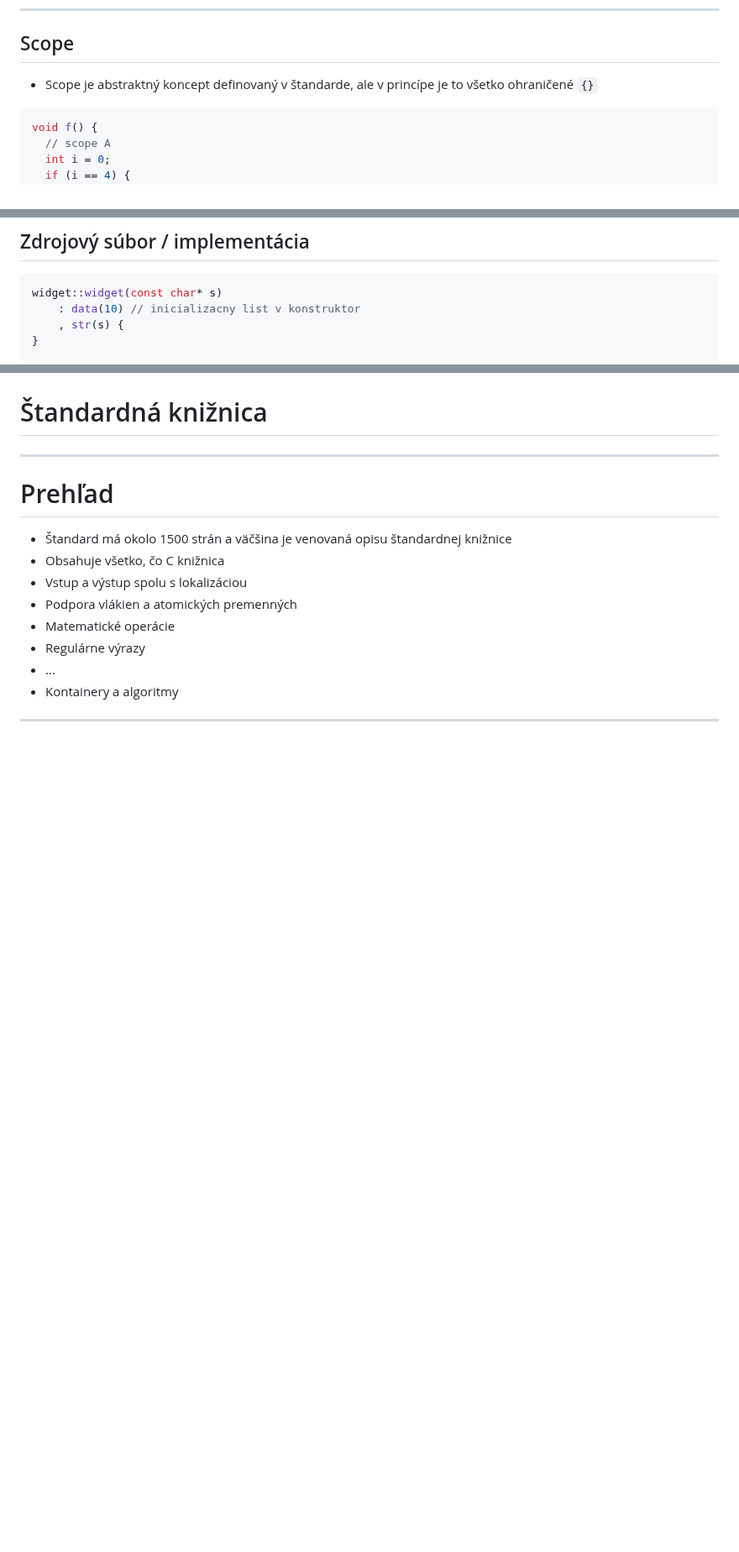
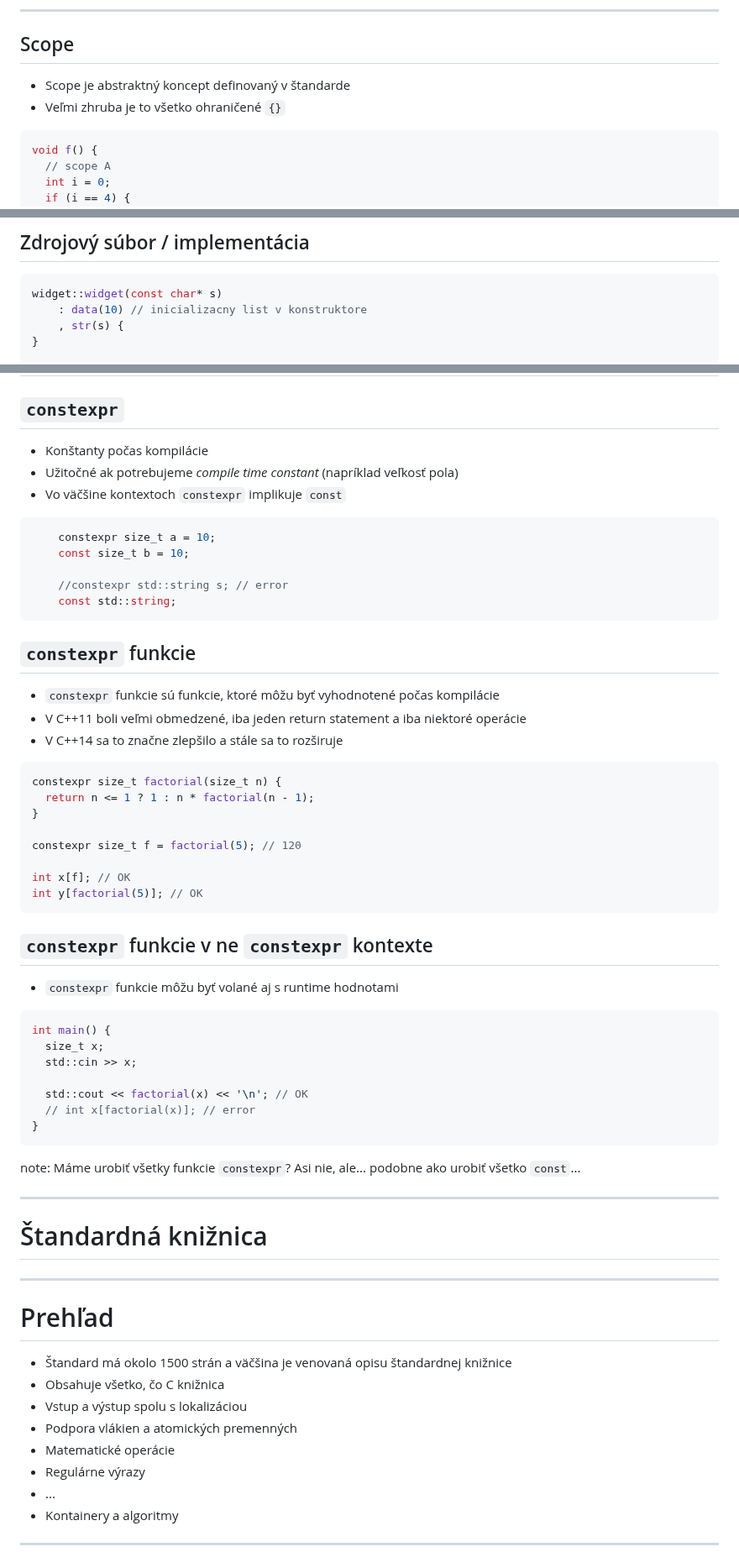
Before and after one commit to cppseminar/apc-lectures, a Markdown page: public/lectures/3_scope_class.md, 3 parts joined by grey strips. Shown at 84% size. Drawn GitHub-style; blank space fills up the shorter version.

Commit message:
update third lecture

````diff
--- a/public/lectures/3_scope_class.md
+++ b/public/lectures/3_scope_class.md
@@ -172,7 +68,8 @@ void f() {
 
 ## Scope
 
-* Scope je abstraktný koncept definovaný v štandarde, ale v princípe je to všetko ohraničené `{}`
+* Scope je abstraktný koncept definovaný v štandarde
+* Veľmi zhruba je to všetko ohraničené `{}`
 
 <div style="display: flex; align-items: center;">
 <div style="flex: 6;">
@@ -317,7 +257,7 @@ private: // modifikator pristupu
 
 ```cpp
 widget::widget(const char* s)
-    : data(10) // inicializacny list v konstruktor
+    : data(10) // inicializacny list v konstruktore
     , str(s) {
 }
 
@@ -748,3 +773,54 @@ private:
+## `constexpr`
+
+* Konštanty počas kompilácie
+* Užitočné ak potrebujeme *compile time constant* (napríklad veľkosť pola)
+* Vo väčšine kontextoch `constexpr` implikuje `const`
+
+```cpp
+	constexpr size_t a = 10;
+	const size_t b = 10;
+
+	//constexpr std::string s; // error
+	const std::string;
+```
+
+
+## `constexpr` funkcie
+
+* `constexpr` funkcie sú funkcie, ktoré môžu byť vyhodnotené počas kompilácie
+* V C++11 boli veľmi obmedzené, iba jeden return statement a iba niektoré operácie
+* V C++14 sa to značne zlepšilo a stále sa to rozširuje
+
+```cpp
+constexpr size_t factorial(size_t n) {
+  return n <= 1 ? 1 : n * factorial(n - 1);
+}
+
+constexpr size_t f = factorial(5); // 120
+
+int x[f]; // OK
+int y[factorial(5)]; // OK
+```
+
+
+## `constexpr` funkcie v ne `constexpr` kontexte
+
+* `constexpr` funkcie môžu byť volané aj s runtime hodnotami
+
+```cpp
+int main() {
+  size_t x;
+  std::cin >> x;
+
+  std::cout << factorial(x) << '\n'; // OK
+  // int x[factorial(x)]; // error
+}
+```
+
+note: Máme urobiť všetky funkcie `constexpr`? Asi nie, ale... podobne ako urobiť všetko `const`...
+
+---
+
 # Štandardná knižnica
 
 ---
````
Also changed, not shown: other parts of public/lectures/3_scope_class.md (+155 -112 lines).
